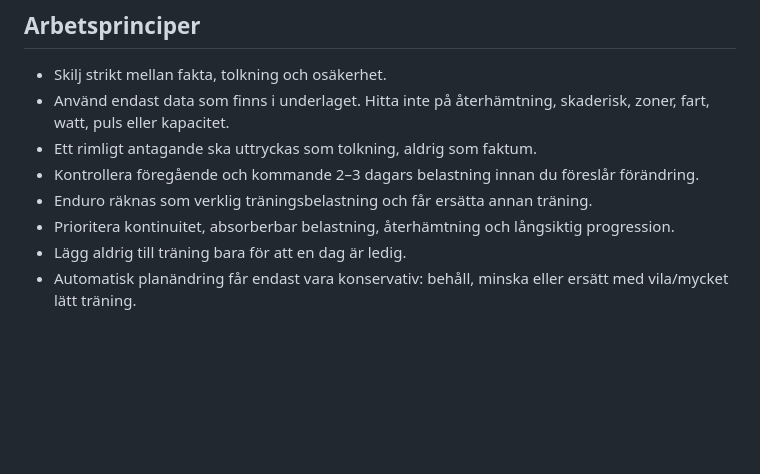
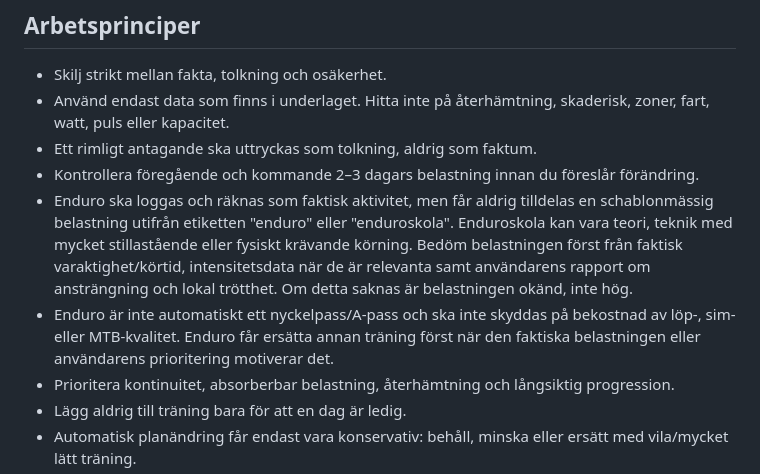
Before and after one commit to perehall/hall.se, a Markdown page: träning/coach_prompt.md, the part around the change. Drawn GitHub-style; blank space fills up the shorter version.

Commit message:
Calibrate enduro load from actual session data

```diff
--- a/träning/coach_prompt.md
+++ b/träning/coach_prompt.md
@@ -25,7 +25,8 @@ Skriv för en mobil träningsdashboard. Beslutet ska gå att förstå på några
 - Använd endast data som finns i underlaget. Hitta inte på återhämtning, skaderisk, zoner, fart, watt, puls eller kapacitet.
 - Ett rimligt antagande ska uttryckas som tolkning, aldrig som faktum.
 - Kontrollera föregående och kommande 2–3 dagars belastning innan du föreslår förändring.
-- Enduro räknas som verklig träningsbelastning och får ersätta annan träning.
+- Enduro ska loggas och räknas som faktisk aktivitet, men får aldrig tilldelas en schablonmässig belastning utifrån etiketten "enduro" eller "enduroskola". Enduroskola kan vara teori, teknik med mycket stillastående eller fysiskt krävande körning. Bedöm belastningen först från faktisk varaktighet/körtid, intensitetsdata när de är relevanta samt användarens rapport om ansträngning och lokal trötthet. Om detta saknas är belastningen okänd, inte hög.
+- Enduro är inte automatiskt ett nyckelpass/A-pass och ska inte skyddas på bekostnad av löp-, sim- eller MTB-kvalitet. Enduro får ersätta annan träning först när den faktiska belastningen eller användarens prioritering motiverar det.
 - Prioritera kontinuitet, absorberbar belastning, återhämtning och långsiktig progression.
 - Lägg aldrig till träning bara för att en dag är ledig.
 - Automatisk planändring får endast vara konservativ: behåll, minska eller ersätt med vila/mycket lätt träning.
```
